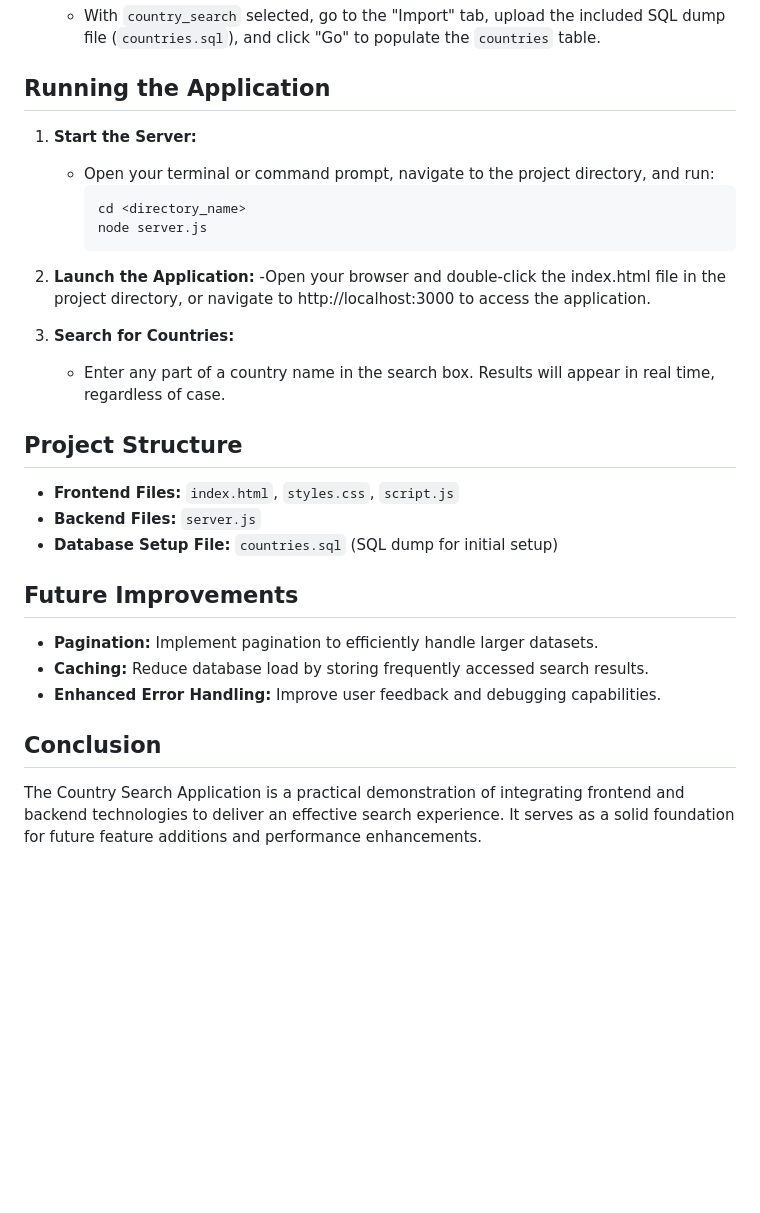
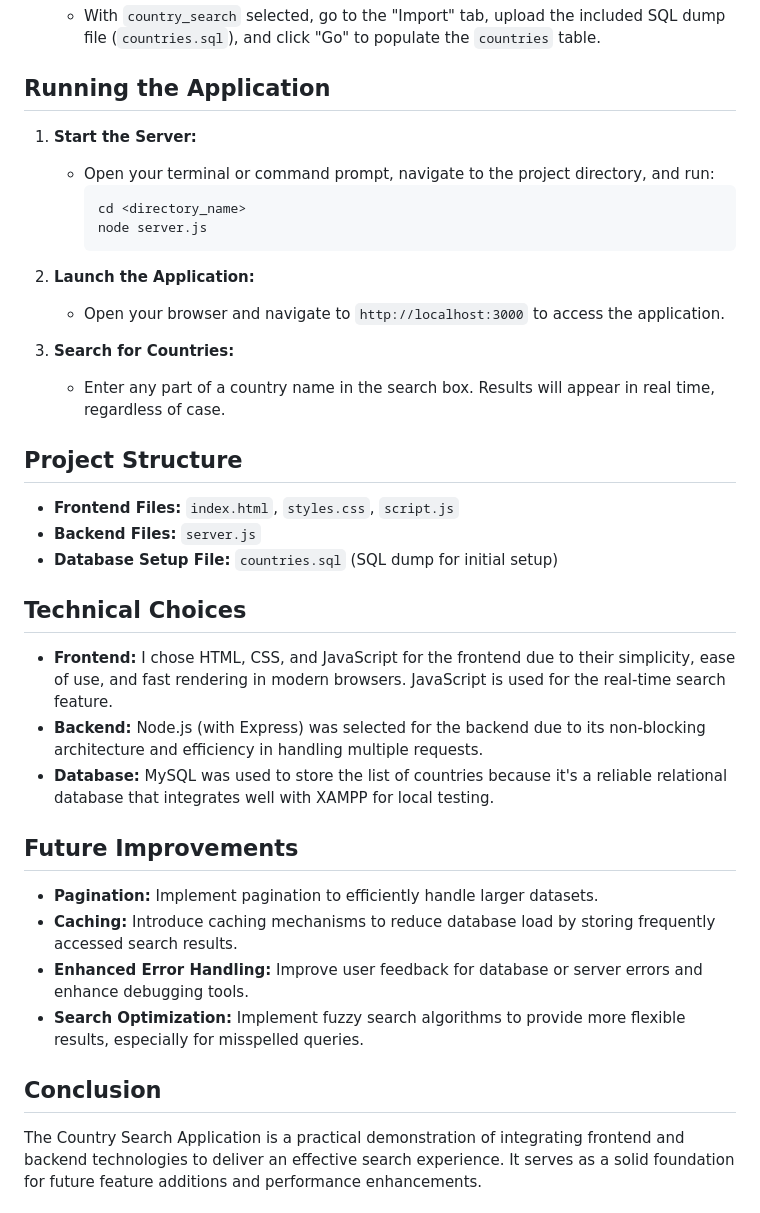
Before and after one commit to PaulinaCzarnota/Country-Search-App-2024, a Markdown page: README.md, the part around the change printed below. Drawn GitHub-style; blank space fills up the shorter version.

````diff
--- a/README.md
+++ b/README.md
@@ -32,6 +72,7 @@ This application requires a MySQL database named `country_search`, which contain
    - With `country_search` selected, go to the "Import" tab, upload the included SQL dump file (`countries.sql`), and click "Go" to populate the `countries` table.
 
 ## Running the Application
+
 1. **Start the Server:**
    - Open your terminal or command prompt, navigate to the project directory, and run:
      ```bash
@@ -40,20 +81,30 @@ This application requires a MySQL database named `country_search`, which contain
      ```
 
 2. **Launch the Application:**
-   -Open your browser and double-click the index.html file in the project directory, or navigate to http://localhost:3000 to access the application.
+   - Open your browser and navigate to `http://localhost:3000` to access the application.
 
-4. **Search for Countries:**
+3. **Search for Countries:**
    - Enter any part of a country name in the search box. Results will appear in real time, regardless of case.
 
 ## Project Structure
+
 - **Frontend Files:** `index.html`, `styles.css`, `script.js`
 - **Backend Files:** `server.js`
 - **Database Setup File:** `countries.sql` (SQL dump for initial setup)
 
+## Technical Choices
+
+- **Frontend:** I chose HTML, CSS, and JavaScript for the frontend due to their simplicity, ease of use, and fast rendering in modern browsers. JavaScript is used for the real-time search feature.
+- **Backend:** Node.js (with Express) was selected for the backend due to its non-blocking architecture and efficiency in handling multiple requests.
+- **Database:** MySQL was used to store the list of countries because it's a reliable relational database that integrates well with XAMPP for local testing.
+
 ## Future Improvements
+
 - **Pagination:** Implement pagination to efficiently handle larger datasets.
-- **Caching:** Reduce database load by storing frequently accessed search results.
-- **Enhanced Error Handling:** Improve user feedback and debugging capabilities.
+- **Caching:** Introduce caching mechanisms to reduce database load by storing frequently accessed search results.
+- **Enhanced Error Handling:** Improve user feedback for database or server errors and enhance debugging tools.
+- **Search Optimization:** Implement fuzzy search algorithms to provide more flexible results, especially for misspelled queries.
 
 ## Conclusion
+
 The Country Search Application is a practical demonstration of integrating frontend and backend technologies to deliver an effective search experience. It serves as a solid foundation for future feature additions and performance enhancements.
````
Also changed, not shown: other parts of README.md (+43 -3 lines).
